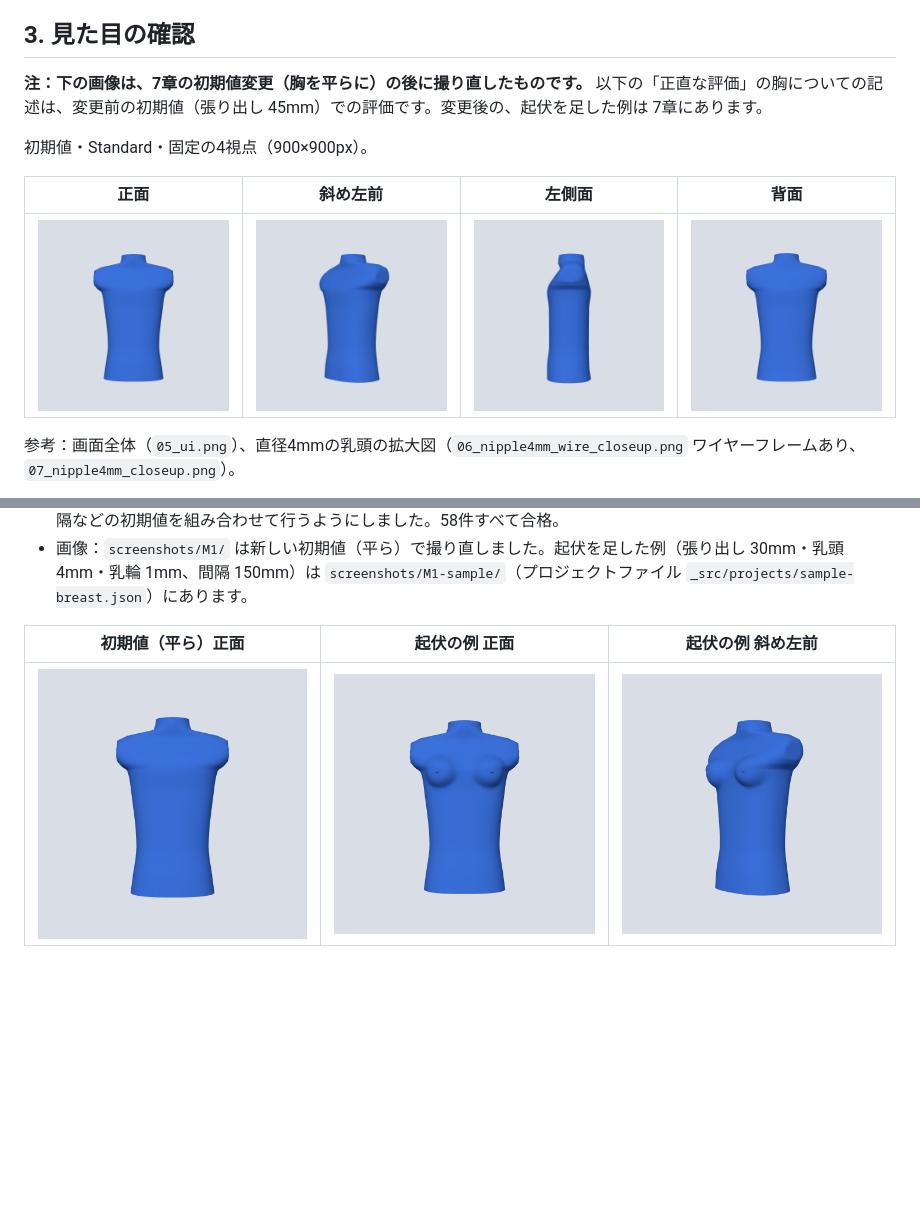
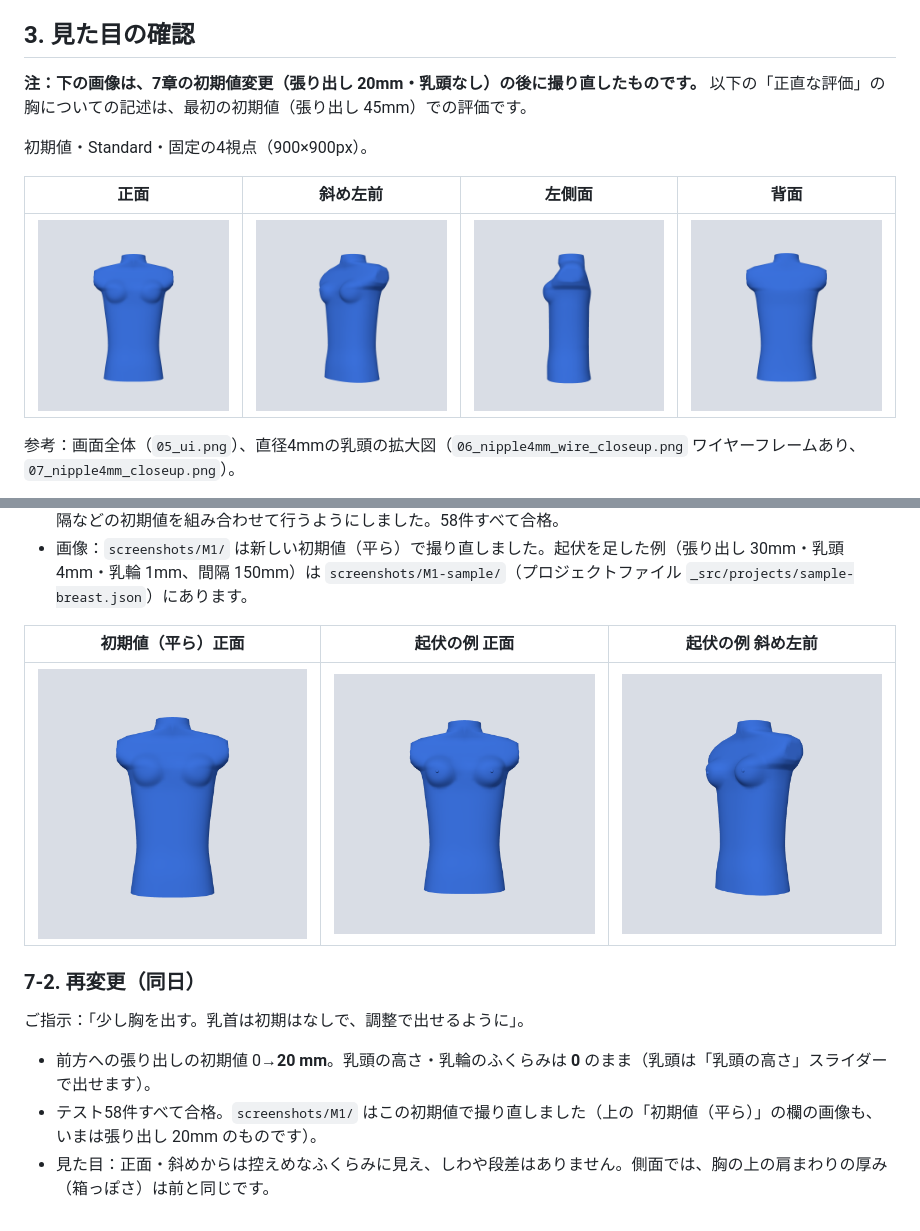
Before and after one commit to dizz4izabella4-droid/20261111, a Markdown page: photo-bust/reports/M1.md, 2 parts joined by grey strips. Drawn GitHub-style; pictures changed too: photo-bust/screenshots/M1/01_front.png, photo-bust/screenshots/M1/02_threequarter_front_left.png, photo-bust/screenshots/M1/03_left.png; blank space fills up the shorter version.

Commit message:
photo-bust: 胸の張り出しの初期値を20mmに（乳頭・乳輪は初期なし）
Co-Authored-By: Claude Opus 5.5 <noreply@anthropic.com>

```diff
--- a/photo-bust/reports/M1.md
+++ b/photo-bust/reports/M1.md
@@ -40,7 +40,7 @@
 
 ## 3. 見た目の確認
 
-**注：下の画像は、7章の初期値変更（胸を平らに）の後に撮り直したものです。** 以下の「正直な評価」の胸についての記述は、変更前の初期値（張り出し 45mm）での評価です。変更後の、起伏を足した例は 7章にあります。
+**注：下の画像は、7章の初期値変更（張り出し 20mm・乳頭なし）の後に撮り直したものです。** 以下の「正直な評価」の胸についての記述は、最初の初期値（張り出し 45mm）での評価です。
 
 初期値・Standard・固定の4視点（900×900px）。
 
@@ -96,3 +96,11 @@
 | 初期値（平ら）正面 | 起伏の例 正面 | 起伏の例 斜め左前 |
 |---|---|---|
 | ![](../screenshots/M1/01_front.png) | ![](../screenshots/M1-sample/01_front.png) | ![](../screenshots/M1-sample/02_threequarter_front_left.png) |
+
+### 7-2. 再変更（同日）
+
+ご指示：「少し胸を出す。乳首は初期はなしで、調整で出せるように」。
+
+- 前方への張り出しの初期値 0→**20 mm**。乳頭の高さ・乳輪のふくらみは **0** のまま（乳頭は「乳頭の高さ」スライダーで出せます）。
+- テスト58件すべて合格。`screenshots/M1/` はこの初期値で撮り直しました（上の「初期値（平ら）」の欄の画像も、いまは張り出し 20mm のものです）。
+- 見た目：正面・斜めからは控えめなふくらみに見え、しわや段差はありません。側面では、胸の上の肩まわりの厚み（箱っぽさ）は前と同じです。
```
Also changed, not shown: photo-bust/ASSUMPTIONS.md (+1 -0 lines), photo-bust/screenshots/M1/05_ui.png, photo-bust/screenshots/M1/06_nipple4mm_wire_closeup.png, photo-bust/screenshots/M1/07_nipple4mm_closeup.png, 5 other files.
